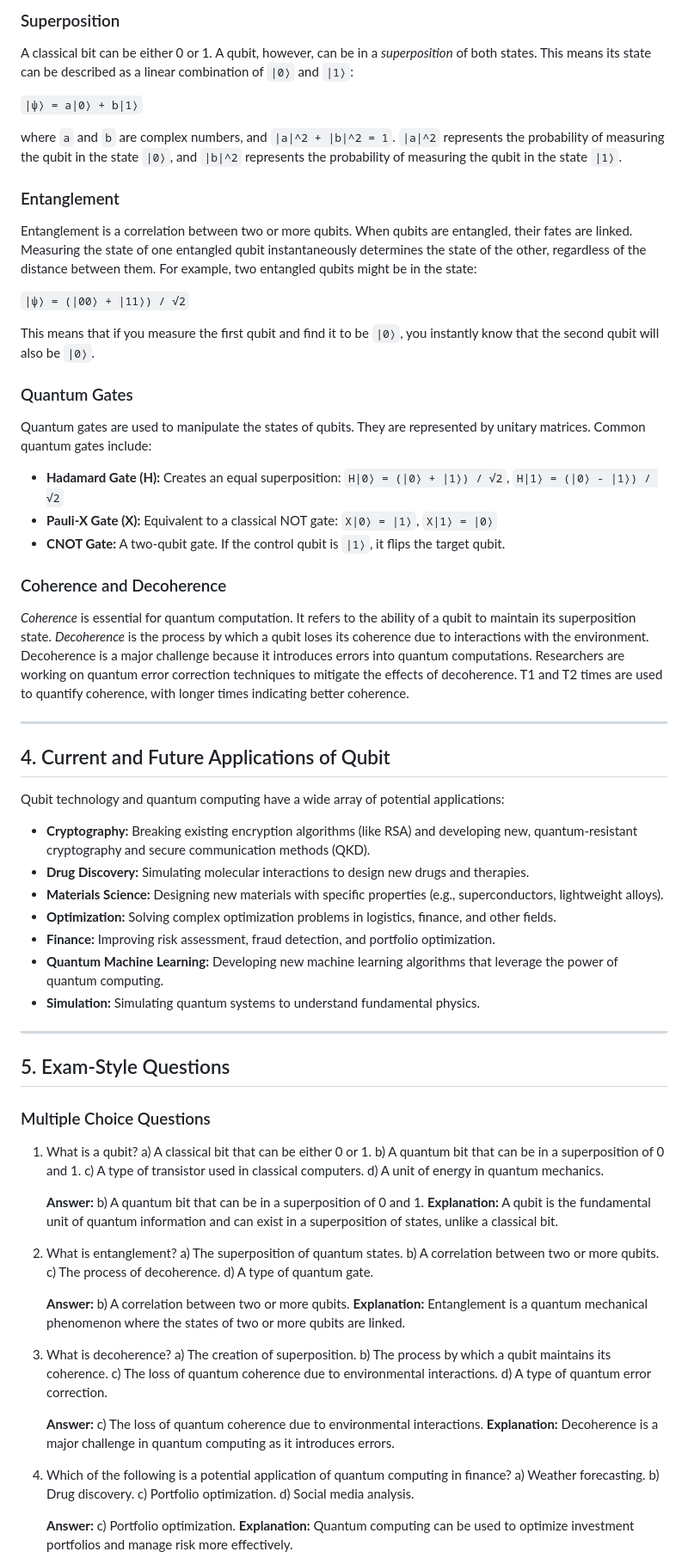
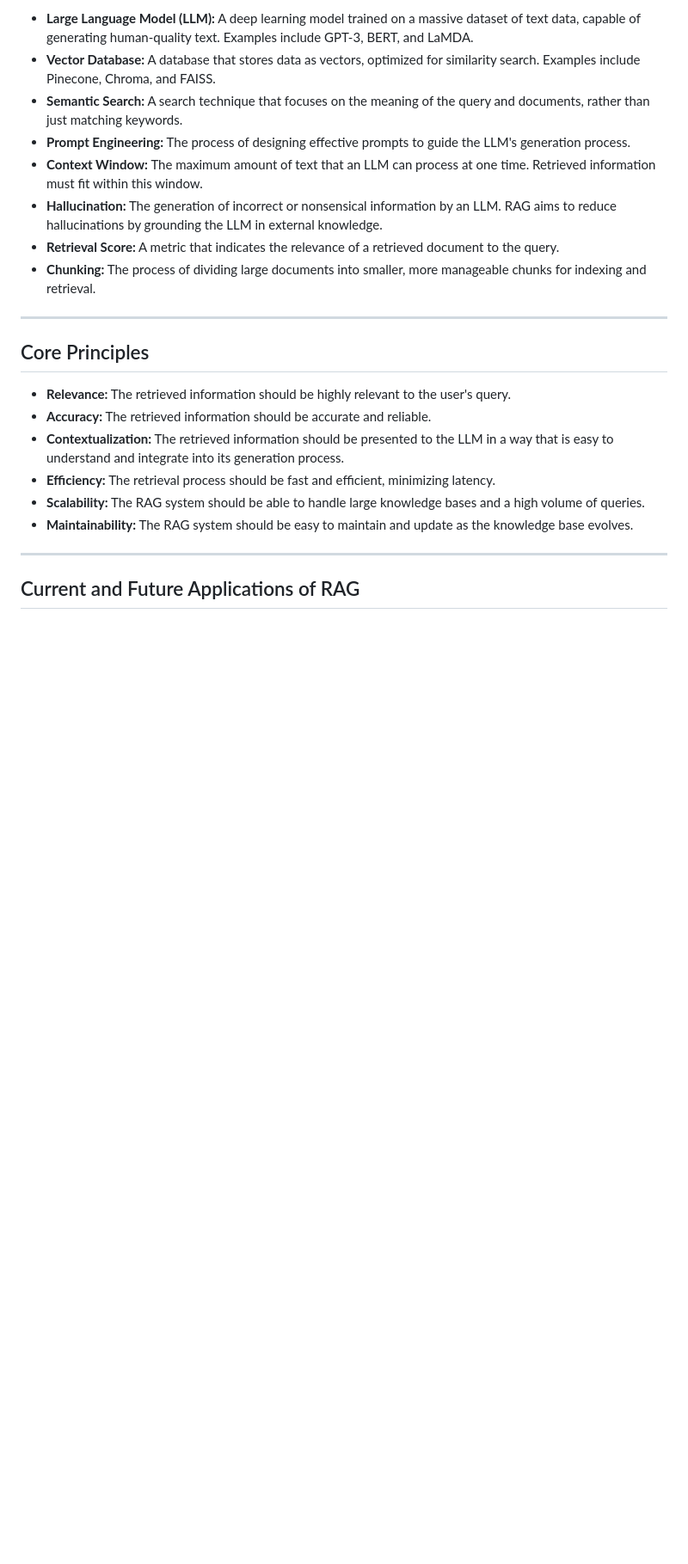
Before and after one commit to nt0409/thakur-demo, a Markdown page: README.md, the part around one of its changes. Shown at 86% size. Drawn GitHub-style; blank space fills up the shorter version.

```diff
--- a/README.md
+++ b/README.md
@@ -53,85 +35,25 @@ A **qubit** (quantum bit) is the basic unit of information in quantum computing.
 
-### Superposition
-
-A classical bit can be either 0 or 1. A qubit, however, can be in a *superposition* of both states. This means its state can be described as a linear combination of `|0⟩` and `|1⟩`:
-
-`|ψ⟩ = a|0⟩ + b|1⟩`
-
-where `a` and `b` are complex numbers, and `|a|^2 + |b|^2 = 1`. `|a|^2` represents the probability of measuring the qubit in the state `|0⟩`, and `|b|^2` represents the probability of measuring the qubit in the state `|1⟩`.
-
-### Entanglement
-
-Entanglement is a correlation between two or more qubits. When qubits are entangled, their fates are linked. Measuring the state of one entangled qubit instantaneously determines the state of the other, regardless of the distance between them. For example, two entangled qubits might be in the state:
-
-`|ψ⟩ = (|00⟩ + |11⟩) / √2`
-
-This means that if you measure the first qubit and find it to be `|0⟩`, you instantly know that the second qubit will also be `|0⟩`.
-
-### Quantum Gates
-
-Quantum gates are used to manipulate the states of qubits. They are represented by unitary matrices. Common quantum gates include:
-
-*   **Hadamard Gate (H):** Creates an equal superposition: `H|0⟩ = (|0⟩ + |1⟩) / √2`, `H|1⟩ = (|0⟩ - |1⟩) / √2`
-*   **Pauli-X Gate (X):** Equivalent to a classical NOT gate: `X|0⟩ = |1⟩`, `X|1⟩ = |0⟩`
-*   **CNOT Gate:** A two-qubit gate. If the control qubit is `|1⟩`, it flips the target qubit.
-
-### Coherence and Decoherence
-
-*Coherence* is essential for quantum computation. It refers to the ability of a qubit to maintain its superposition state. *Decoherence* is the process by which a qubit loses its coherence due to interactions with the environment. Decoherence is a major challenge because it introduces errors into quantum computations. Researchers are working on quantum error correction techniques to mitigate the effects of decoherence. T1 and T2 times are used to quantify coherence, with longer times indicating better coherence.
+*   **Large Language Model (LLM):** A deep learning model trained on a massive dataset of text data, capable of generating human-quality text. Examples include GPT-3, BERT, and LaMDA.
+*   **Vector Database:** A database that stores data as vectors, optimized for similarity search. Examples include Pinecone, Chroma, and FAISS.
+*   **Semantic Search:** A search technique that focuses on the meaning of the query and documents, rather than just matching keywords.
+*   **Prompt Engineering:** The process of designing effective prompts to guide the LLM's generation process.
+*   **Context Window:** The maximum amount of text that an LLM can process at one time. Retrieved information must fit within this window.
+*   **Hallucination:** The generation of incorrect or nonsensical information by an LLM. RAG aims to reduce hallucinations by grounding the LLM in external knowledge.
+*   **Retrieval Score:** A metric that indicates the relevance of a retrieved document to the query.
+*   **Chunking:** The process of dividing large documents into smaller, more manageable chunks for indexing and retrieval.
 
 ---
 
-## 4. Current and Future Applications of Qubit
+## Core Principles <a name="core-principles"></a>
 
-Qubit technology and quantum computing have a wide array of potential applications:
-
-*   **Cryptography:** Breaking existing encryption algorithms (like RSA) and developing new, quantum-resistant cryptography and secure communication methods (QKD).
-*   **Drug Discovery:** Simulating molecular interactions to design new drugs and therapies.
-*   **Materials Science:** Designing new materials with specific properties (e.g., superconductors, lightweight alloys).
-*   **Optimization:** Solving complex optimization problems in logistics, finance, and other fields.
-*   **Finance:** Improving risk assessment, fraud detection, and portfolio optimization.
-*   **Quantum Machine Learning:** Developing new machine learning algorithms that leverage the power of quantum computing.
-*   **Simulation:** Simulating quantum systems to understand fundamental physics.
+*   **Relevance:** The retrieved information should be highly relevant to the user's query.
+*   **Accuracy:** The retrieved information should be accurate and reliable.
+*   **Contextualization:** The retrieved information should be presented to the LLM in a way that is easy to understand and integrate into its generation process.
+*   **Efficiency:** The retrieval process should be fast and efficient, minimizing latency.
+*   **Scalability:** The RAG system should be able to handle large knowledge bases and a high volume of queries.
+*   **Maintainability:** The RAG system should be easy to maintain and update as the knowledge base evolves.
 
 ---
 
-## 5. Exam-Style Questions
+## Current and Future Applications of RAG <a name="current-and-future-applications-of-rag"></a>
 
-### Multiple Choice Questions
-
-1.  What is a qubit?
-    a) A classical bit that can be either 0 or 1.
-    b) A quantum bit that can be in a superposition of 0 and 1.
-    c) A type of transistor used in classical computers.
-    d) A unit of energy in quantum mechanics.
-
-    **Answer:** b) A quantum bit that can be in a superposition of 0 and 1.
-    **Explanation:** A qubit is the fundamental unit of quantum information and can exist in a superposition of states, unlike a classical bit.
-
-2.  What is entanglement?
-    a) The superposition of quantum states.
-    b) A correlation between two or more qubits.
-    c) The process of decoherence.
-    d) A type of quantum gate.
-
-    **Answer:** b) A correlation between two or more qubits.
-    **Explanation:** Entanglement is a quantum mechanical phenomenon where the states of two or more qubits are linked.
-
-3.  What is decoherence?
-    a) The creation of superposition.
-    b) The process by which a qubit maintains its coherence.
-    c) The loss of quantum coherence due to environmental interactions.
-    d) A type of quantum error correction.
-
-    **Answer:** c) The loss of quantum coherence due to environmental interactions.
-    **Explanation:** Decoherence is a major challenge in quantum computing as it introduces errors.
-
-4.  Which of the following is a potential application of quantum computing in finance?
-    a) Weather forecasting.
-    b) Drug discovery.
-    c) Portfolio optimization.
-    d) Social media analysis.
-
-    **Answer:** c) Portfolio optimization.
-    **Explanation:** Quantum computing can be used to optimize investment portfolios and manage risk more effectively.
-
```
Also changed, not shown: other parts of README.md (+116 -88 lines).
